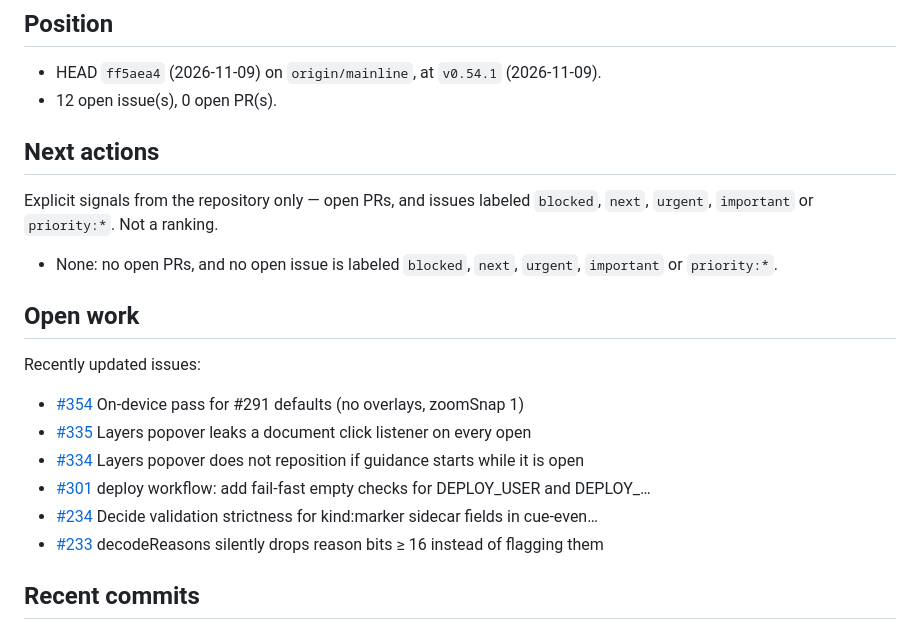
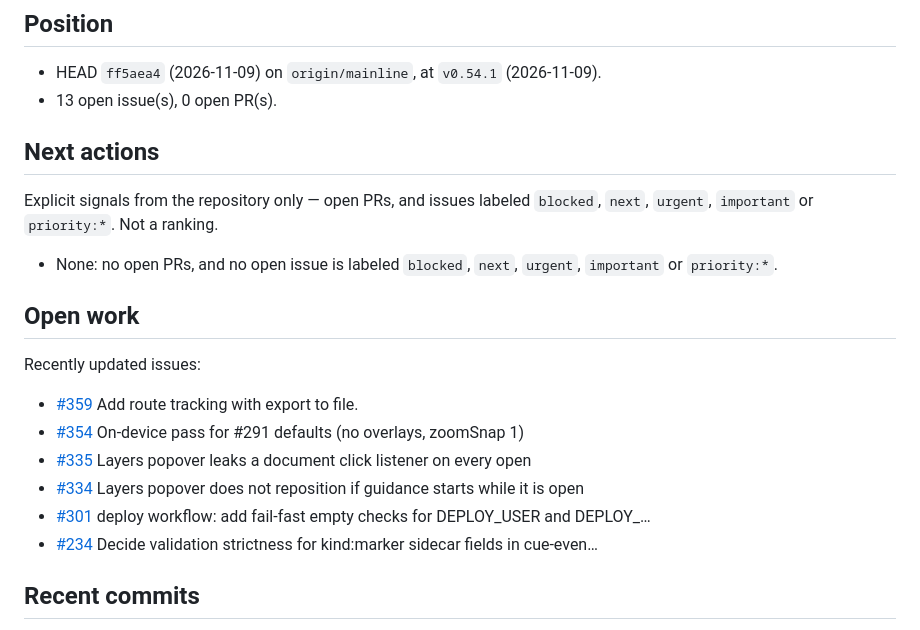
Before and after one commit to jasoneplumb/webmap.dev, a Markdown page: STATE.md, the part around one of its changes. Rendered like a GitHub page.

Commit message:
chore(state): regenerate STATE.md [skip ci]
Machine-generated by https://github.com/jasoneplumb/engineering-vault (scripts/orient.py).

```diff
--- a/STATE.md
+++ b/STATE.md
@@ -11,7 +11,7 @@ A mobile-first Progressive Web App for live GPS navigation and offline map explo
 ## Position
 
 - HEAD `ff5aea4` (2026-11-09) on `origin/mainline`, at `v0.54.1` (2026-11-09).
-- 12 open issue(s), 0 open PR(s).
+- 13 open issue(s), 0 open PR(s).
 
 ## Next actions
 
@@ -23,12 +23,12 @@ Explicit signals from the repository only — open PRs, and issues labeled `bloc
 
 Recently updated issues:
 
+- [#359](https://github.com/jasoneplumb/webmap.dev/issues/359) Add route tracking with export to file.
 - [#354](https://github.com/jasoneplumb/webmap.dev/issues/354) On-device pass for \#291 defaults (no overlays, zoomSnap 1)
 - [#335](https://github.com/jasoneplumb/webmap.dev/issues/335) Layers popover leaks a document click listener on every open
 - [#334](https://github.com/jasoneplumb/webmap.dev/issues/334) Layers popover does not reposition if guidance starts while it is open
 - [#301](https://github.com/jasoneplumb/webmap.dev/issues/301) deploy workflow: add fail-fast empty checks for DEPLOY\_USER and DEPLOY\_…
 - [#234](https://github.com/jasoneplumb/webmap.dev/issues/234) Decide validation strictness for kind:marker sidecar fields in cue-even…
-- [#233](https://github.com/jasoneplumb/webmap.dev/issues/233) decodeReasons silently drops reason bits ≥ 16 instead of flagging them
 
 ## Recent commits
 
```
Also changed, not shown: other parts of STATE.md (+1 -1 lines).
